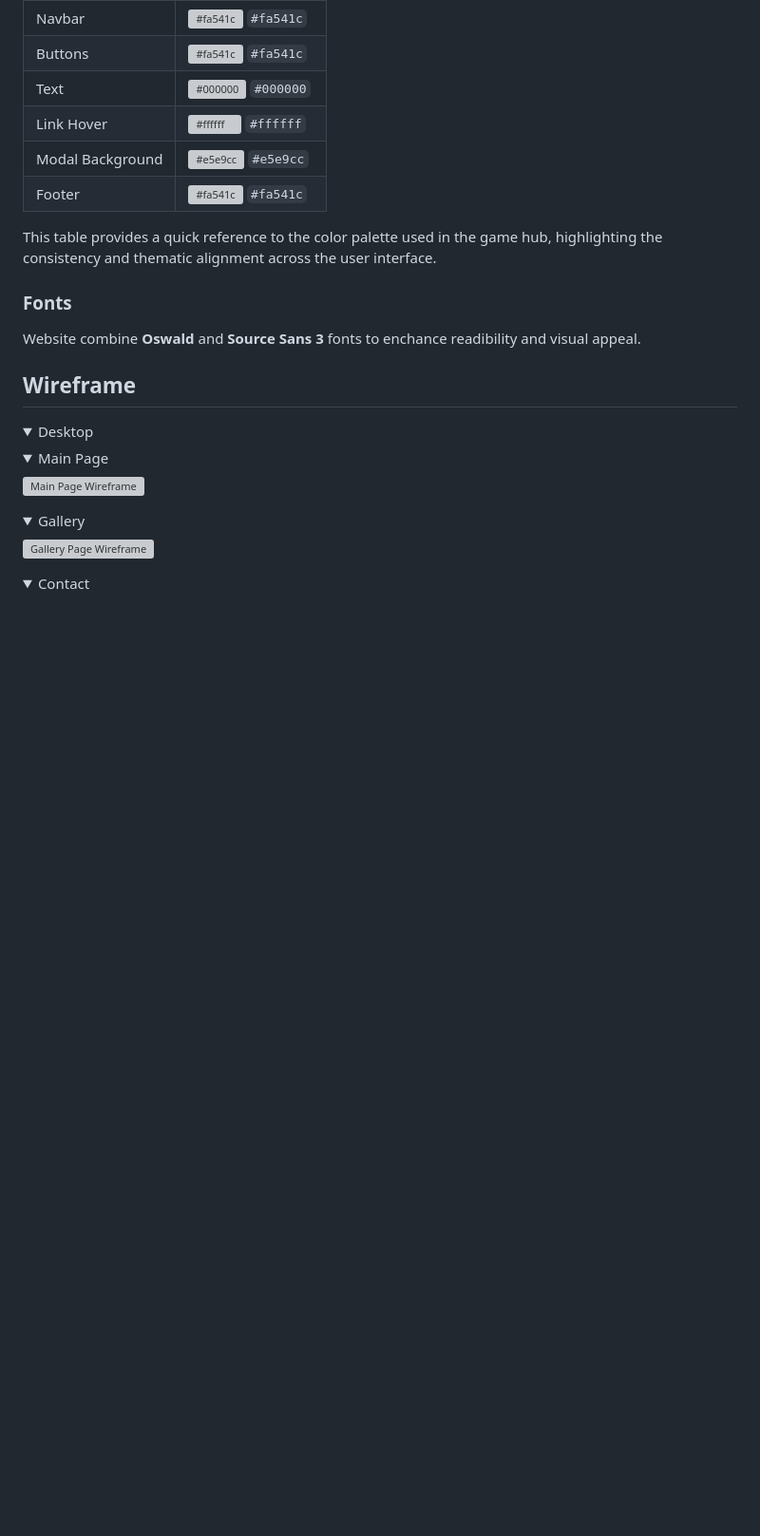
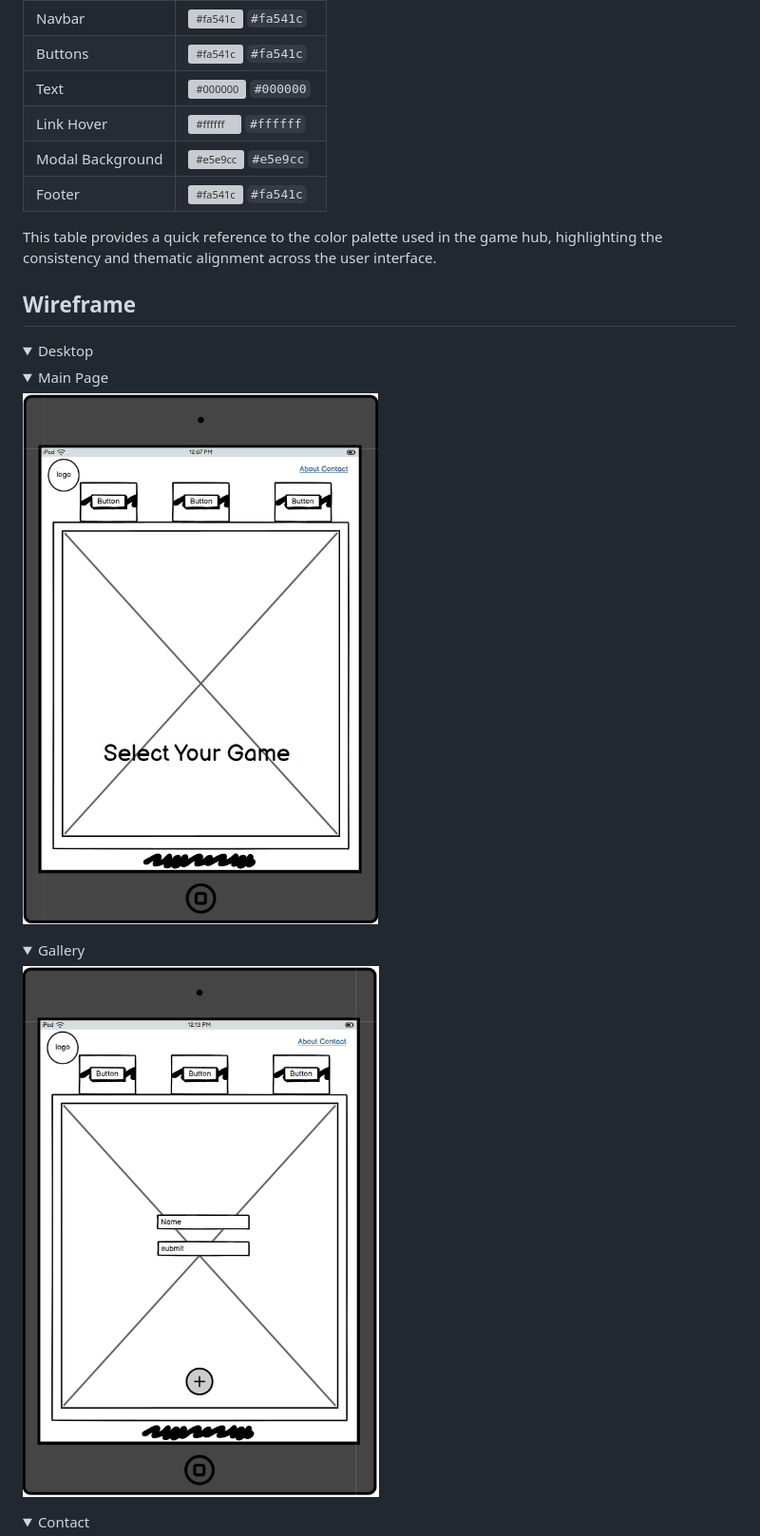
Before and after one commit to Salomonik/Code-Institute-Project-2, a Markdown page: README.md, the part around one of its changes. Shown at 95% size. Drawn GitHub-style; folded sections open; blank space fills up the shorter version; grey boxes are pictures that could not be loaded.

Commit message:
add: wireframes

```diff
--- a/README.md
+++ b/README.md
@@ -101,9 +101,6 @@ Colors are used purposefully throughout the design to enhance usability and aest
 This table provides a quick reference to the color palette used in the game hub, highlighting the consistency and thematic alignment across the user interface.
 
 
-### Fonts
-Website combine **Oswald** and **Source Sans 3** fonts to enchance readibility and visual appeal.
-
 ## Wireframe
 
 <details>
@@ -113,13 +110,13 @@ Website combine **Oswald** and **Source Sans 3** fonts to enchance readibility a
 
 <summary>Main Page</summary>
 
-![Main Page Wireframe](./assets/documentation/New%20Wireframe%201.png)
+![Main Page Wireframe](./assets/documentation/index-main.png)
 </details>
 
 <details>
 <summary>Gallery</summary>
 
-![Gallery Page Wireframe](./assets/documentation/New%20Wireframe%202.png)
+![Start Game Page Wireframe](./assets/documentation/index-startgame.png)
 </details>
 
 
```
Also changed, not shown: other parts of README.md (+1 -7 lines).
